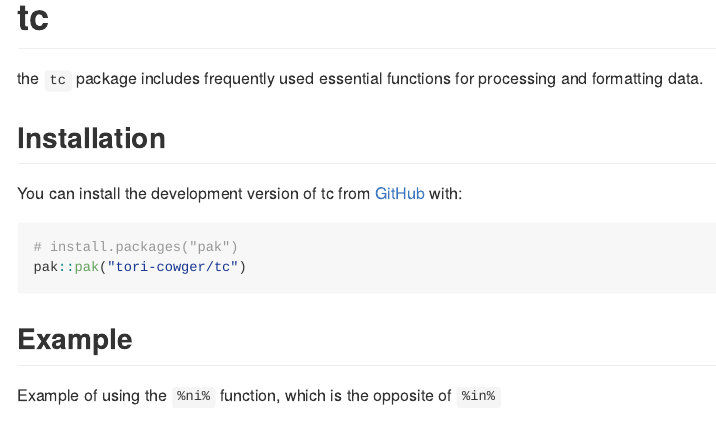
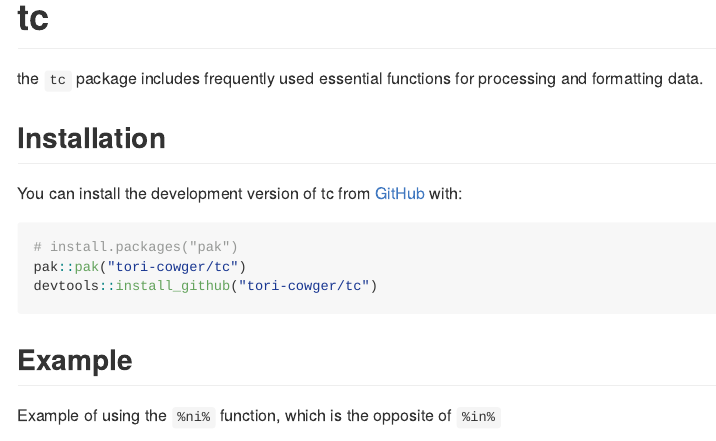
Before and after one commit to tori-cowger/tc, an R Markdown document (README.Rmd): the page in a window 1100 px wide, from its top. The pictures show the output file README.md that the author committed with the source, drawn offline in the style of GitHub.

Commit message:
Updating readme slightly

````diff
--- a/README.Rmd
+++ b/README.Rmd
@@ -27,6 +27,7 @@ You can install the development version of tc from [GitHub](https://github.com/)
 ``` r
 # install.packages("pak")
 pak::pak("tori-cowger/tc")
+devtools::install_github("tori-cowger/tc")
 ```
 
 ## Example
````
Also changed, not shown: README.md, README.Rmd (1 more changed lines).
